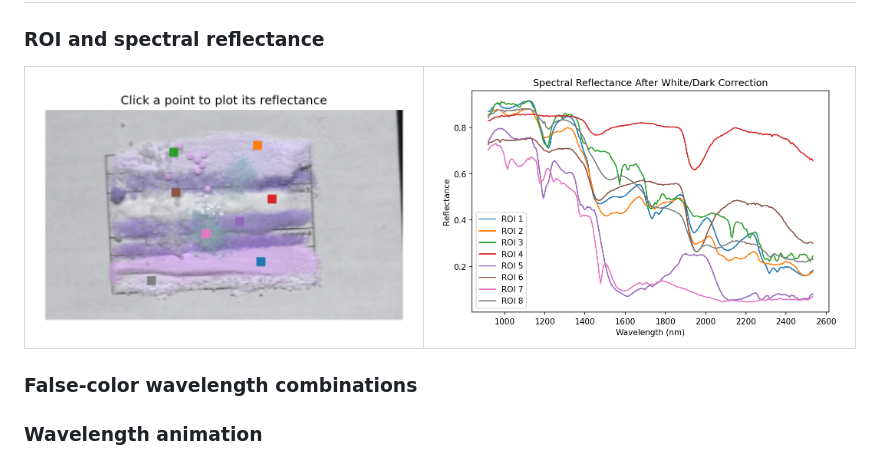
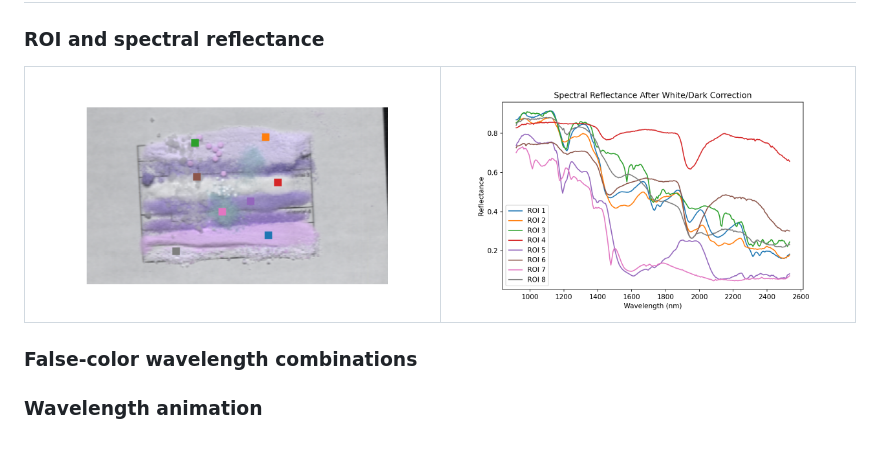
Before and after one commit to kidat/white-powder-classification-hyperspectral-ir-camera, a Markdown page: README.md, the part around the change. GitHub-like rendering; pictures changed too: Result/03_roi_visualization.png, Result/05_camera_spectra.png.

Commit message:
Improve GitHub result visualization

```diff
--- a/README.md
+++ b/README.md
@@ -10,8 +10,8 @@ pixel-spectrum inspection, and false-color wavelength visualization.
 
 <table>
 <tr>
-<td><img src="Result/03_roi_visualization.png" alt="ROI visualization"></td>
-<td><img src="Result/05_camera_spectra.png" alt="Reflectance spectra"></td>
+<td><img src="Result/03_roi_visualization.png" alt="ROI visualization" width="100%"></td>
+<td><img src="Result/05_camera_spectra.png" alt="Reflectance spectra" width="100%"></td>
 </tr>
 </table>
 
```
Also changed, not shown: 1 other file.
